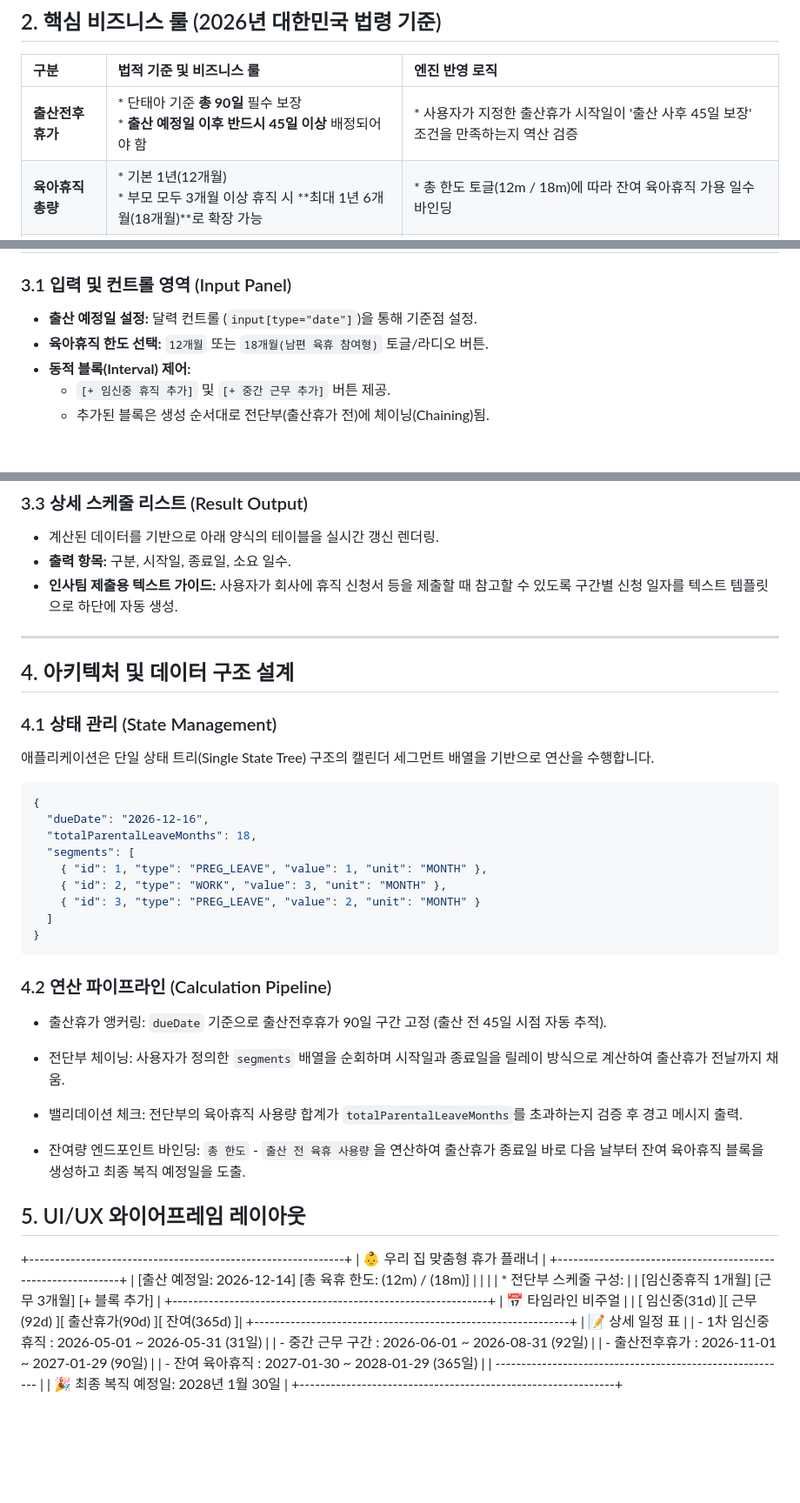
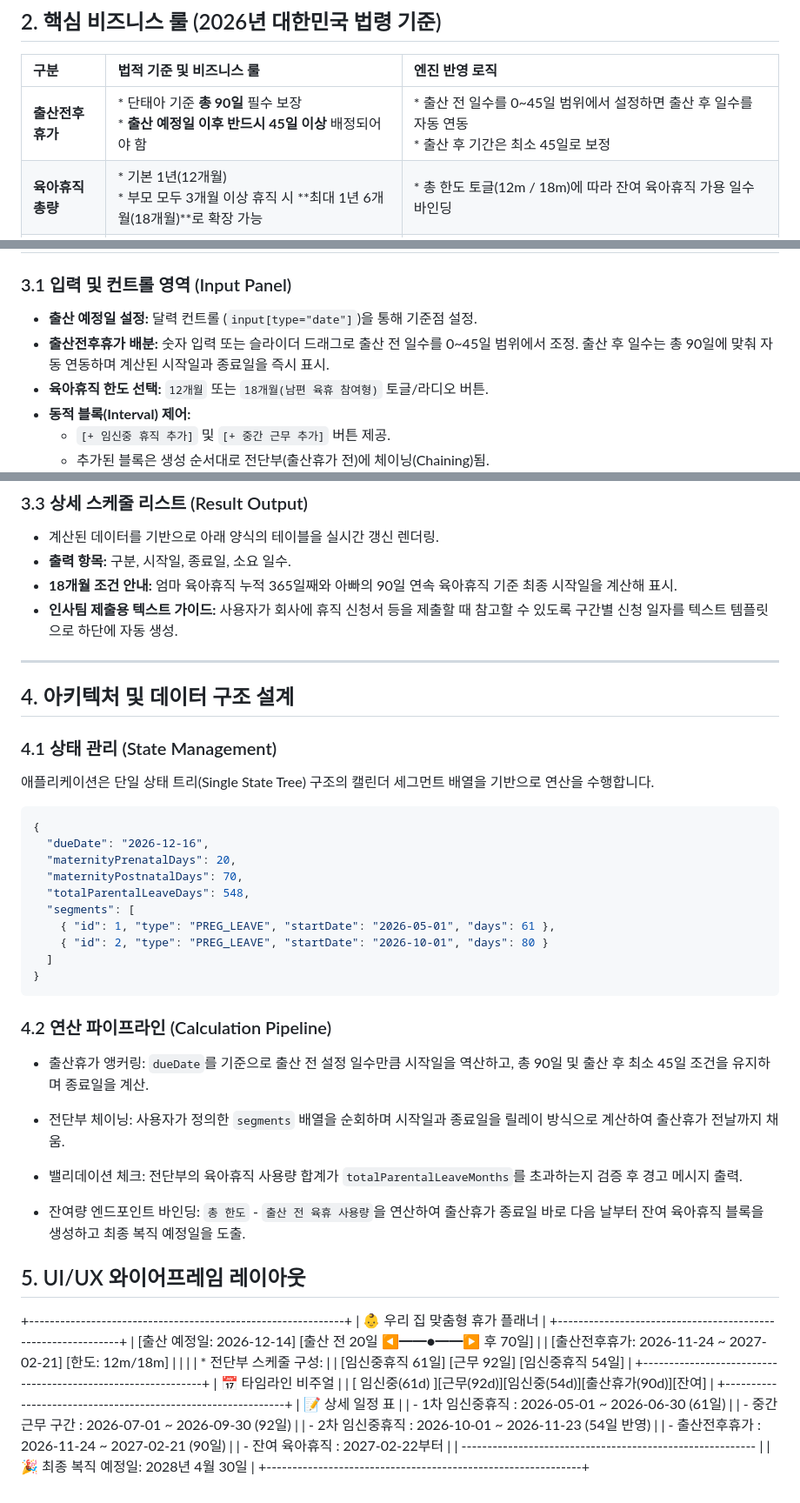
Before and after one commit to tell-me-W/baby-step-calculator, a Markdown page: README.md, 3 parts joined by grey strips. Shown at 87% size. Drawn GitHub-style; blank space fills up the shorter version.

Commit message:
docs: update maternity leave planner README

````diff
--- a/README.md
+++ b/README.md
@@ -16,7 +16,7 @@
 
 | 구분 | 법적 기준 및 비즈니스 룰 | 엔진 반영 로직 |
 | :--- | :--- | :--- |
-| **출산전후휴가** | * 단태아 기준 **총 90일** 필수 보장<br>* **출산 예정일 이후 반드시 45일 이상** 배정되어야 함 | * 사용자가 지정한 출산휴가 시작일이 '출산 사후 45일 보장' 조건을 만족하는지 역산 검증 |
+| **출산전후휴가** | * 단태아 기준 **총 90일** 필수 보장<br>* **출산 예정일 이후 반드시 45일 이상** 배정되어야 함 | * 출산 전 일수를 0~45일 범위에서 설정하면 출산 후 일수를 자동 연동<br>* 출산 후 기간은 최소 45일로 보정 |
 | **육아휴직 총량** | * 기본 1년(12개월)<br>* 부모 모두 3개월 이상 휴직 시 **최대 1년 6개월(18개월)**로 확장 가능 | * 총 한도 토글(12m / 18m)에 따라 잔여 육아휴직 가용 일수 바인딩 |
 | **임신 중 육아휴직** | * 임신 중인 여성 근로자는 출산 전에도 분할 횟수 제한 없이 육아휴직 사용 가능 | * 출산 전 구간에 사용자가 `[임신 중 휴직]`과 `[근무]` 블록을 횟수 제한 없이 교차 삽입할 수 있도록 허용 |
 
@@ -26,6 +26,7 @@
 
 ### 3.1 입력 및 컨트롤 영역 (Input Panel)
 * **출산 예정일 설정:** 달력 컨트롤 (`input[type="date"]`)을 통해 기준점 설정.
+* **출산전후휴가 배분:** 숫자 입력 또는 슬라이더 드래그로 출산 전 일수를 0~45일 범위에서 조정. 출산 후 일수는 총 90일에 맞춰 자동 연동하며 계산된 시작일과 종료일을 즉시 표시.
 * **육아휴직 한도 선택:** `12개월` 또는 `18개월(남편 육휴 참여형)` 토글/라디오 버튼.
 * **동적 블록(Interval) 제어:**
   * `[+ 임신중 휴직 추가]` 및 `[+ 중간 근무 추가]` 버튼 제공.
@@ -44,6 +45,7 @@
 ### 3.3 상세 스케줄 리스트 (Result Output)
 * 계산된 데이터를 기반으로 아래 양식의 테이블을 실시간 갱신 렌더링.
 * **출력 항목:** 구분, 시작일, 종료일, 소요 일수.
+* **18개월 조건 안내:** 엄마 육아휴직 누적 365일째와 아빠의 90일 연속 육아휴직 기준 최종 시작일을 계산해 표시.
 * **인사팀 제출용 텍스트 가이드:** 사용자가 회사에 휴직 신청서 등을 제출할 때 참고할 수 있도록 구간별 신청 일자를 텍스트 템플릿으로 하단에 자동 생성.
 
 ---
@@ -56,17 +58,18 @@
 ```json
 {
   "dueDate": "2026-12-16",
-  "totalParentalLeaveMonths": 18,
+  "maternityPrenatalDays": 20,
+  "maternityPostnatalDays": 70,
+  "totalParentalLeaveDays": 548,
   "segments": [
-    { "id": 1, "type": "PREG_LEAVE", "value": 1, "unit": "MONTH" },
-    { "id": 2, "type": "WORK", "value": 3, "unit": "MONTH" },
-    { "id": 3, "type": "PREG_LEAVE", "value": 2, "unit": "MONTH" }
+    { "id": 1, "type": "PREG_LEAVE", "startDate": "2026-05-01", "days": 61 },
+    { "id": 2, "type": "PREG_LEAVE", "startDate": "2026-10-01", "days": 80 }
   ]
 }
 ```
 
 ### 4.2 연산 파이프라인 (Calculation Pipeline)
-- 출산휴가 앵커링: `dueDate` 기준으로 출산전후휴가 90일 구간 고정 (출산 전 45일 시점 자동 추적).
+- 출산휴가 앵커링: `dueDate`를 기준으로 출산 전 설정 일수만큼 시작일을 역산하고, 총 90일 및 출산 후 최소 45일 조건을 유지하며 종료일을 계산.
 
 - 전단부 체이닝: 사용자가 정의한 `segments` 배열을 순회하며 시작일과 종료일을 릴레이 방식으로 계산하여 출산휴가 전날까지 채움.
 
@@ -79,19 +82,21 @@
 +-------------------------------------------------------------+
 |               👶 우리 집 맞춤형 휴가 플래너                  |
 +-------------------------------------------------------------+
-|  [출산 예정일: 2026-12-14]   [총 육휴 한도: (12m) / (18m)]   |
+|  [출산 예정일: 2026-12-14] [출산 전 20일 ◀━━●━━▶ 후 70일] |
+|  [출산전후휴가: 2026-11-24 ~ 2027-02-21] [한도: 12m/18m]  |
 |                                                             |
 |  * 전단부 스케줄 구성:                                        |
-|    [임신중휴직 1개월] [근무 3개월] [+ 블록 추가]              |
+|    [임신중휴직 61일] [근무 92일] [임신중휴직 54일]          |
 +-------------------------------------------------------------+
 |  📅 타임라인 비주얼                                         |
-|  [ 임신중(31d) ][   근무(92d)   ][ 출산휴가(90d) ][ 잔여(365d) ]|
+|  [ 임신중(61d) ][근무(92d)][임신중(54d)][출산휴가(90d)][잔여] |
 +-------------------------------------------------------------+
 |  📝 상세 일정 표                                            |
-|  - 1차 임신중휴직 : 2026-05-01 ~ 2026-05-31 (31일)          |
-|  - 중간 근무 구간 : 2026-06-01 ~ 2026-08-31 (92일)          |
-|  - 출산전후휴가   : 2026-11-01 ~ 2027-01-29 (90일)          |
-|  - 잔여 육아휴직  : 2027-01-30 ~ 2028-01-29 (365일)         |
+|  - 1차 임신중휴직 : 2026-05-01 ~ 2026-06-30 (61일)          |
+|  - 중간 근무 구간 : 2026-07-01 ~ 2026-09-30 (92일)          |
+|  - 2차 임신중휴직 : 2026-10-01 ~ 2026-11-23 (54일 반영)     |
+|  - 출산전후휴가   : 2026-11-24 ~ 2027-02-21 (90일)          |
+|  - 잔여 육아휴직  : 2027-02-22부터                         |
 |  ---------------------------------------------------------  |
-|  🎉 최종 복직 예정일: 2028년 1월 30일                       |
+|  🎉 최종 복직 예정일: 2028년 4월 30일                       |
 +-------------------------------------------------------------+
````
